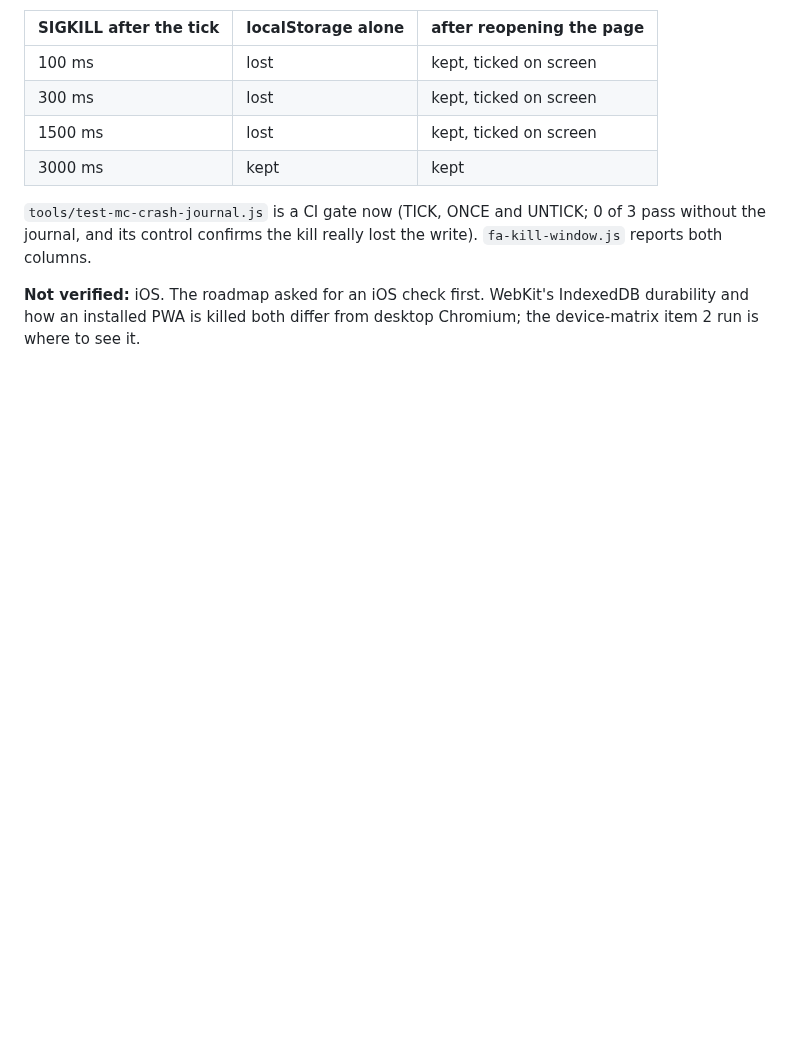
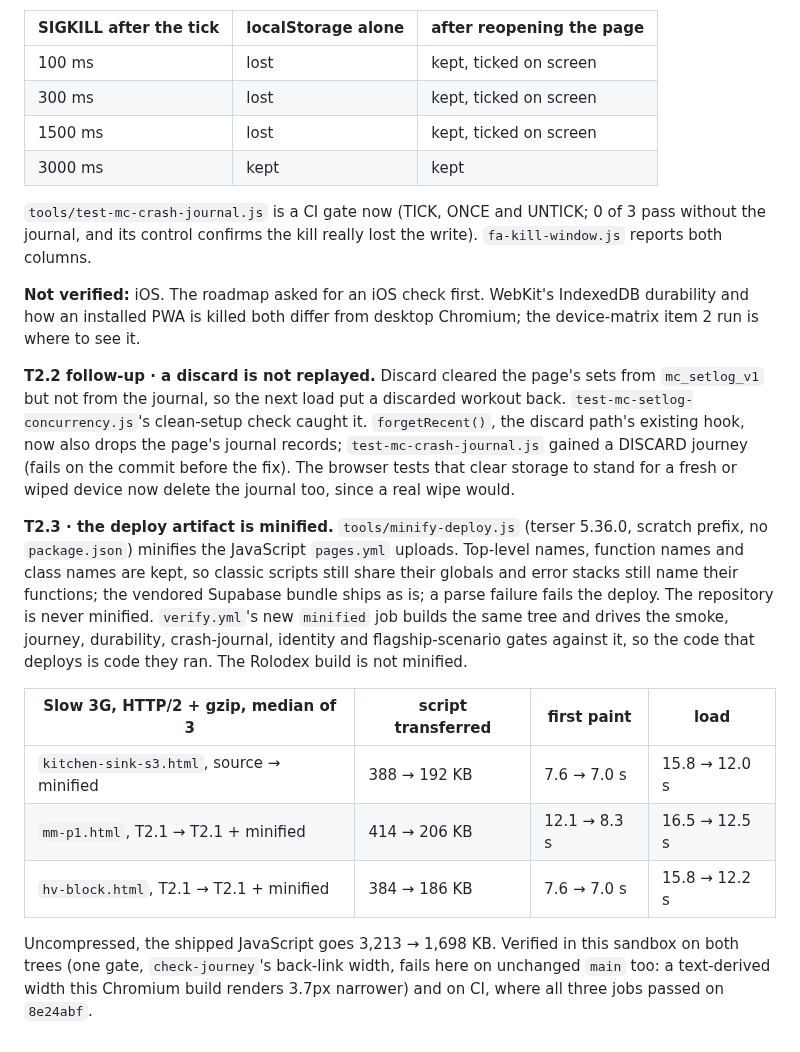
Before and after one commit to mcross2298/4-Weeks-to-Open-, a Markdown page: flagship-readiness-roadmap.md, the part around the change. GitHub-like rendering; blank space fills up the shorter version.

Commit message:
Roadmap: T2 follow-up and measured results
Records the discard fix, and the Slow 3G first-visit numbers for the
minified artifact (script transferred roughly halved, load about 20%
faster on the three probe pages).

Co-Authored-By: Claude Opus 5.5 <noreply@anthropic.com>
Claude-Session: https://claude.ai/code/session_016ZH5v844kkuWxDbm1RQvSe

```diff
--- a/flagship-readiness-roadmap.md
+++ b/flagship-readiness-roadmap.md
@@ -705,3 +705,32 @@ write). `fa-kill-window.js` reports both columns.
 **Not verified:** iOS. The roadmap asked for an iOS check first. WebKit's
 IndexedDB durability and how an installed PWA is killed both differ from desktop
 Chromium; the device-matrix item 2 run is where to see it.
+
+**T2.2 follow-up · a discard is not replayed.** Discard cleared the page's sets
+from `mc_setlog_v1` but not from the journal, so the next load put a discarded
+workout back. `test-mc-setlog-concurrency.js`'s clean-setup check caught it.
+`forgetRecent()`, the discard path's existing hook, now also drops the page's
+journal records; `test-mc-crash-journal.js` gained a DISCARD journey (fails on
+the commit before the fix). The browser tests that clear storage to stand for a
+fresh or wiped device now delete the journal too, since a real wipe would.
+
+**T2.3 · the deploy artifact is minified.** `tools/minify-deploy.js` (terser
+5.36.0, scratch prefix, no `package.json`) minifies the JavaScript `pages.yml`
+uploads. Top-level names, function names and class names are kept, so classic
+scripts still share their globals and error stacks still name their functions;
+the vendored Supabase bundle ships as is; a parse failure fails the deploy. The
+repository is never minified. `verify.yml`'s new `minified` job builds the same
+tree and drives the smoke, journey, durability, crash-journal, identity and
+flagship-scenario gates against it, so the code that deploys is code they ran.
+The Rolodex build is not minified.
+
+| Slow 3G, HTTP/2 + gzip, median of 3 | script transferred | first paint | load |
+|---|---|---|---|
+| `kitchen-sink-s3.html`, source → minified | 388 → 192 KB | 7.6 → 7.0 s | 15.8 → 12.0 s |
+| `mm-p1.html`, T2.1 → T2.1 + minified | 414 → 206 KB | 12.1 → 8.3 s | 16.5 → 12.5 s |
+| `hv-block.html`, T2.1 → T2.1 + minified | 384 → 186 KB | 7.6 → 7.0 s | 15.8 → 12.2 s |
+
+Uncompressed, the shipped JavaScript goes 3,213 → 1,698 KB. Verified in this
+sandbox on both trees (one gate, `check-journey`'s back-link width, fails here
+on unchanged `main` too: a text-derived width this Chromium build renders 3.7px
+narrower) and on CI, where all three jobs passed on `8e24abf`.
```
